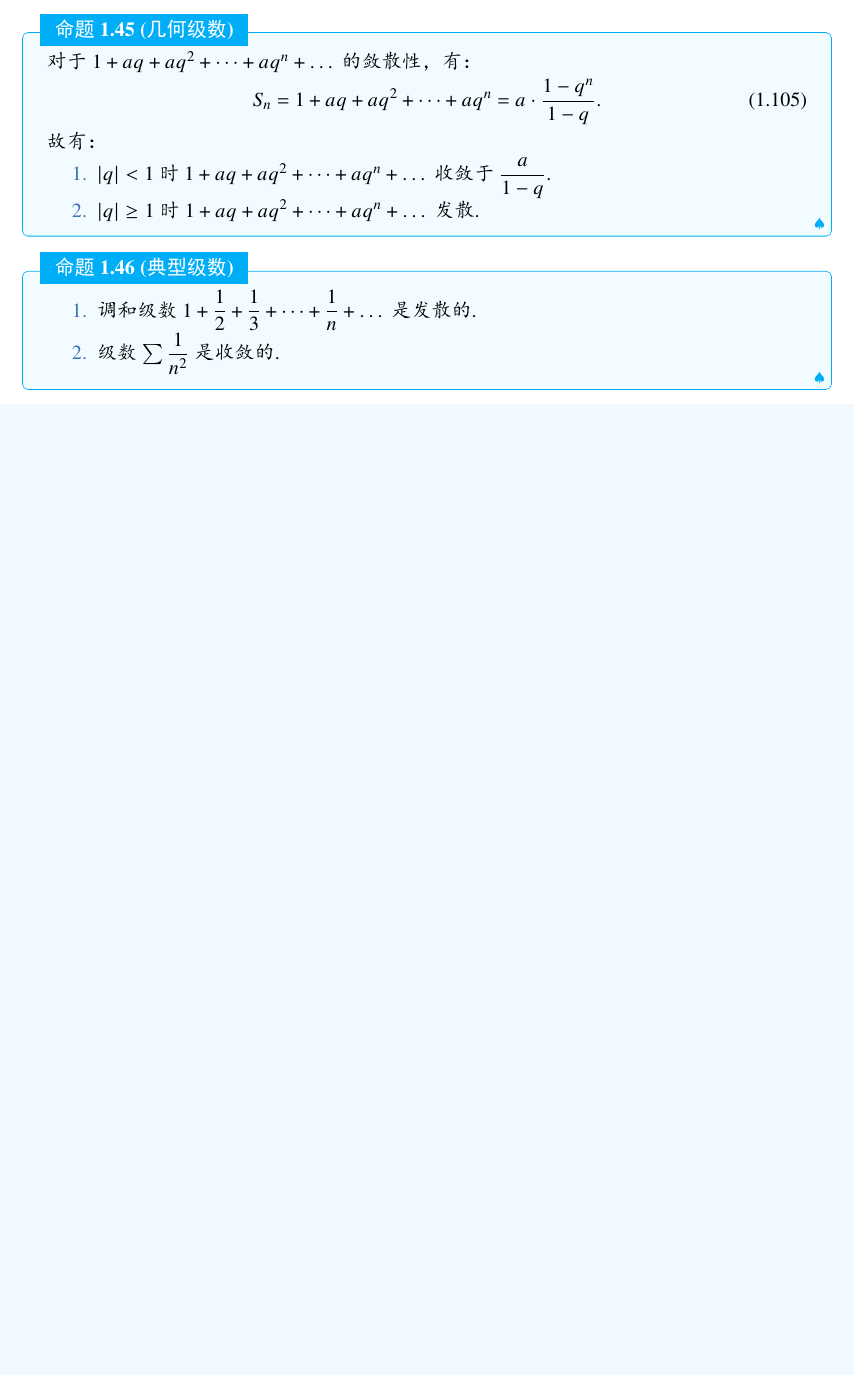
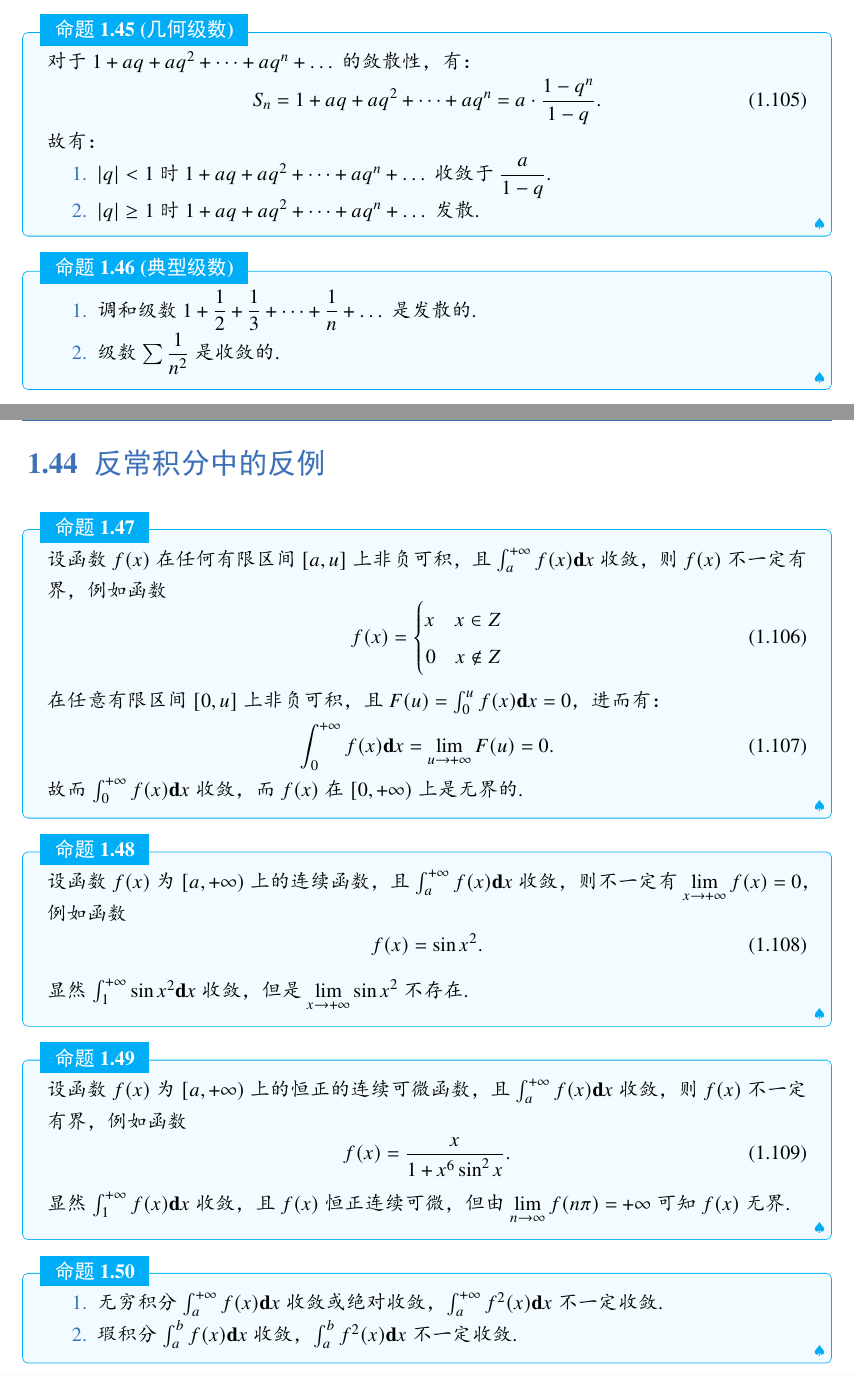
Before and after one commit to Jack-TanXin/Notebook-for-mathematics, a LaTeX book (Mathematics.tex, which reads chapter1/44.tex): part of page 37 of 37 before the commit and two parts of pages 37 and 38 of 40 after it, the two joined at a grey line, cut so that both start at the same text, the shorter picture padded with empty space. The pictures show the PDF file Mathematics.pdf that the author committed with the source.

Commit message:
2023-7-8

```diff
--- a/chapter1/44.tex
+++ b/chapter1/44.tex
@@ -0,0 +1,44 @@
+\section{反常积分中的反例}
+
+\begin{proposition}
+	设函数$f(x)$在任何有限区间$[a,u]$上非负可积，且$\int_{a}^{+\infty}f(x)\textbf{d}x$收敛，则$f(x)$不一定有界，例如函数
+	\begin{equation}
+		f(x) = \left\{
+		\begin{aligned}
+			x \quad x\in Z \\
+		    0 \quad x\not\in Z\\
+		\end{aligned}
+		\right
+		.
+	\end{equation}
+	在任意有限区间$[0,u]$上非负可积，且$F(u)=\int_{0}^{u}f(x)\textbf{d}x=0$，进而有：
+	\begin{equation}
+		\int_{0}^{+\infty}f(x)\textbf{d}x = \displaystyle\lim_{u\to +\infty}F(u) = 0.
+	\end{equation}
+	故而$\int_{0}^{+\infty}f(x)\textbf{d}x$收敛，而$f(x)$在$[0,+\infty)$上是无界的.
+\end{proposition}
+
+\begin{proposition}
+	设函数$f(x)$为$[a,+\infty)$上的连续函数，且$\int_{a}^{+\infty}f(x)\textbf{d}x$收敛，则不一定有$\displaystyle\lim_{x\to +\infty}f(x) = 0$，例如函数
+	\begin{equation}
+		f(x) = \sin{x^2}.
+	\end{equation}
+	显然$\int_{1}^{+\infty}\sin{x^2}\textbf{d}x$收敛，但是$\displaystyle\lim_{x\to +\infty}\sin{x^2}$不存在.
+\end{proposition}
+
+
+\begin{proposition}
+	设函数$f(x)$为$[a,+\infty)$上的恒正的连续可微函数，且$\int_{a}^{+\infty}f(x)\textbf{d}x$收敛，则$f(x)$不一定有界，例如函数
+	\begin{equation}
+		f(x) = \dfrac{x}{1+x^6\sin^2{x}}.
+	\end{equation}
+	显然$\int_{1}^{+\infty}f(x)\textbf{d}x$收敛，且$f(x)$恒正连续可微，但由$\displaystyle\lim_{n\to \infty}f(n\pi) = +\infty$可知$f(x)$无界.
+\end{proposition}
+
+
+\begin{proposition}
+	\begin{enumerate}
+		\item 无穷积分$\int_{a}^{+\infty}f(x)\textbf{d}x$收敛或绝对收敛，$\int_{a}^{+\infty}f^2(x)\textbf{d}x$不一定收敛.
+		\item 瑕积分$\int_{a}^{b}f(x)\textbf{d}x$收敛，$\int_{a}^{b}f^2(x)\textbf{d}x$不一定收敛.
+	\end{enumerate}
+\end{proposition}
```
Also changed, not shown: Mathematics.tex (+3 -14 lines), chapter1/23.tex (+1 -1 lines), chapter1/45.tex (added, +11 -0 lines), chapter3/1_不随数域变化而变.tex (added, +1 -0 lines), Mathematics.pdf, chapter4/1_三大积分法与三类特殊体系.tex (renamed from chapter3/1_三大积分法与三类特殊体系.tex), chapter4/2_求数列极限的方法.tex (renamed from chapter3/2_求数列极限的方法.tex), chapter4/3_求函数极限的方法.tex (renamed from chapter3/3_求函数极限的方法.tex), 5 other files.
